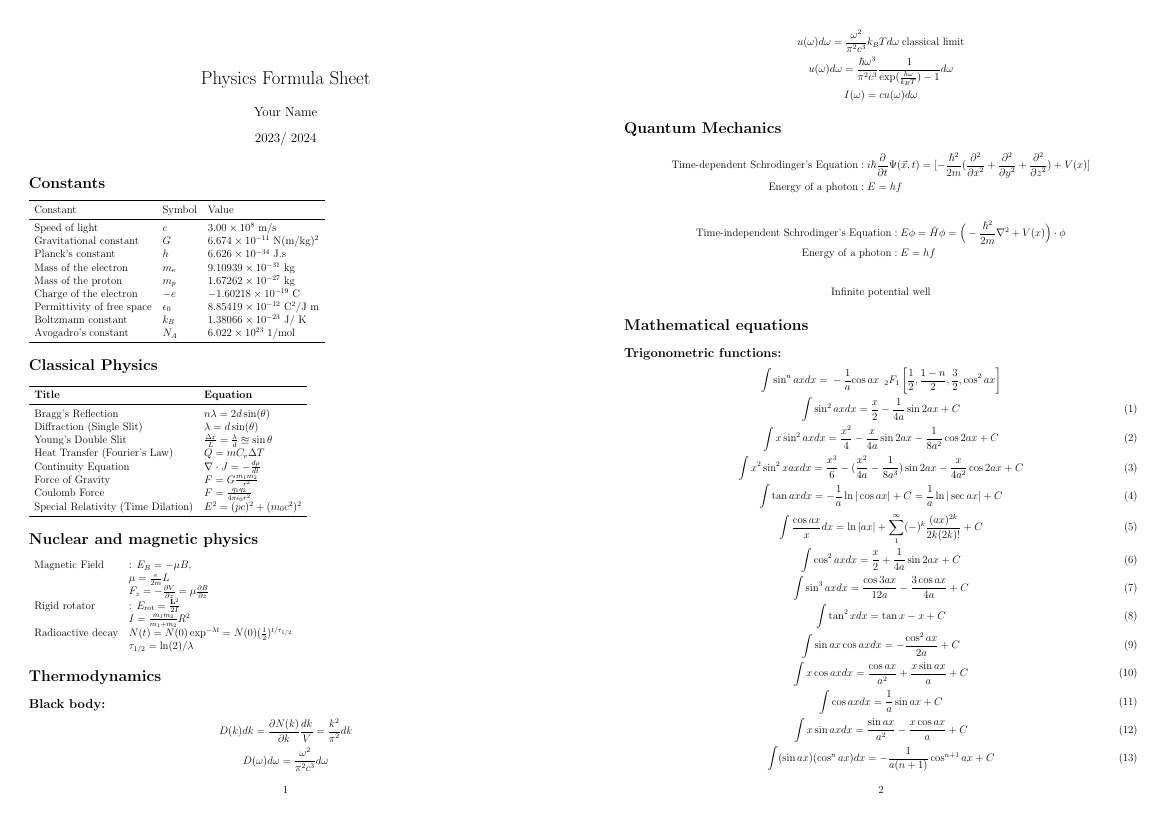
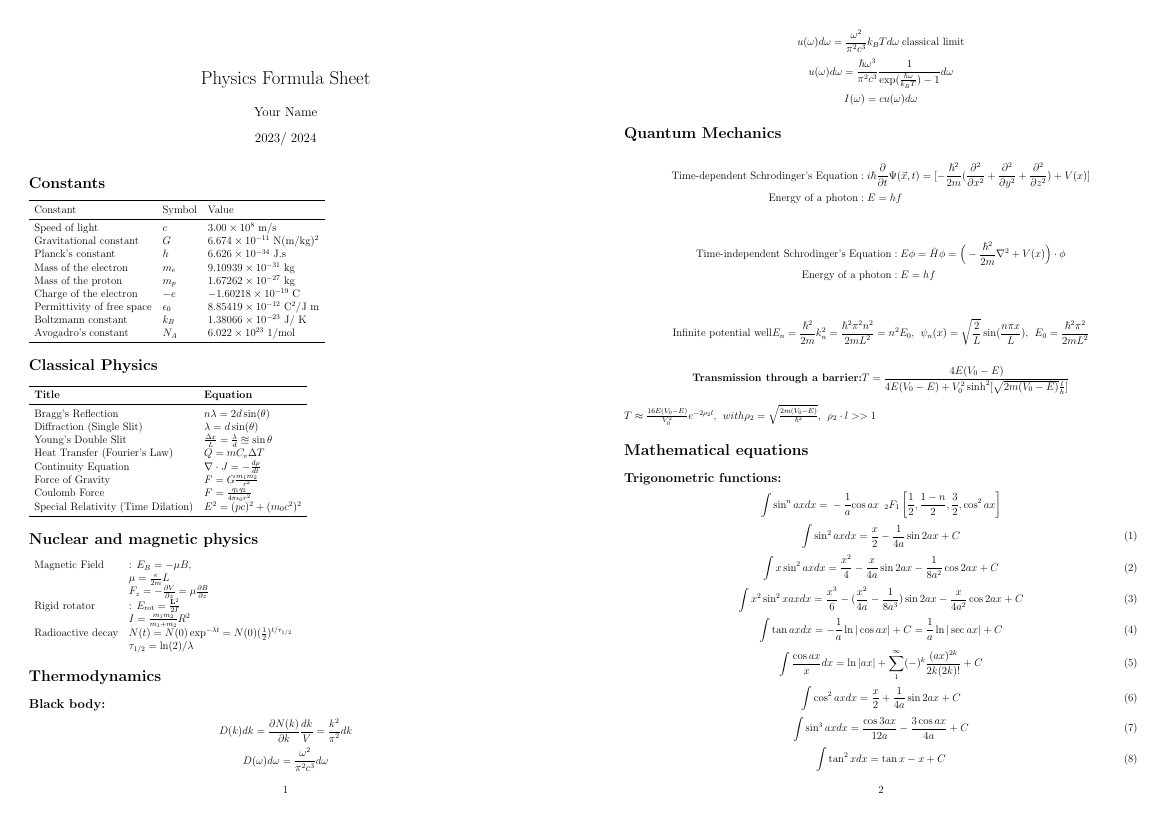
Before and after one commit to rw588/EngineersEqnSheet, a LaTeX document (Formulas.tex): page 1 of 2. Compiled offline with pdfLaTeX.

Commit message:
added some more

```diff
--- a/Formulas.tex
+++ b/Formulas.tex
@@ -89,9 +89,12 @@
 		\text{Energy of a photon} & : E = hf \\
 	\end{align*}
 	\begin{align*}
-		\text{Infinite potential well} &
+		\text{Infinite potential well} & E_n = \frac{\hbar^2}{2m}k_n^2 = \frac{\hbar^2 \pi^2 n^2}{2mL^2} = n^2 E_0, \hspace*{5pt} \psi_n (x) = \sqrt{\frac{2}{L}} \sin (\frac{n \pi x}{L}), \hspace*{5pt} E_0 = \frac{\hbar^2 \pi^2}{2mL^2}
 	\end{align*}
-
+	\begin{align*}
+		\textbf{Transmission through a barrier:} & T = \frac{4E(V_0 - E)}{4E(V_0 - E) + V_0^2 \sinh^2 [\sqrt{2m(V_0 - E)}\frac{l}{h}]}
+	\end{align*}
+	$T \approx \frac{16E(V_0-E)}{V_0^2}e^{-2\rho_2 l}, \hspace*{5pt} with \rho_2 = \sqrt{\frac{2m(V_0-E)}{\hbar^2}}, \hspace*{5pt} \rho_2 \cdot l >> 1$
 
 
 
```
Also changed, not shown: Formulas.pdf.
